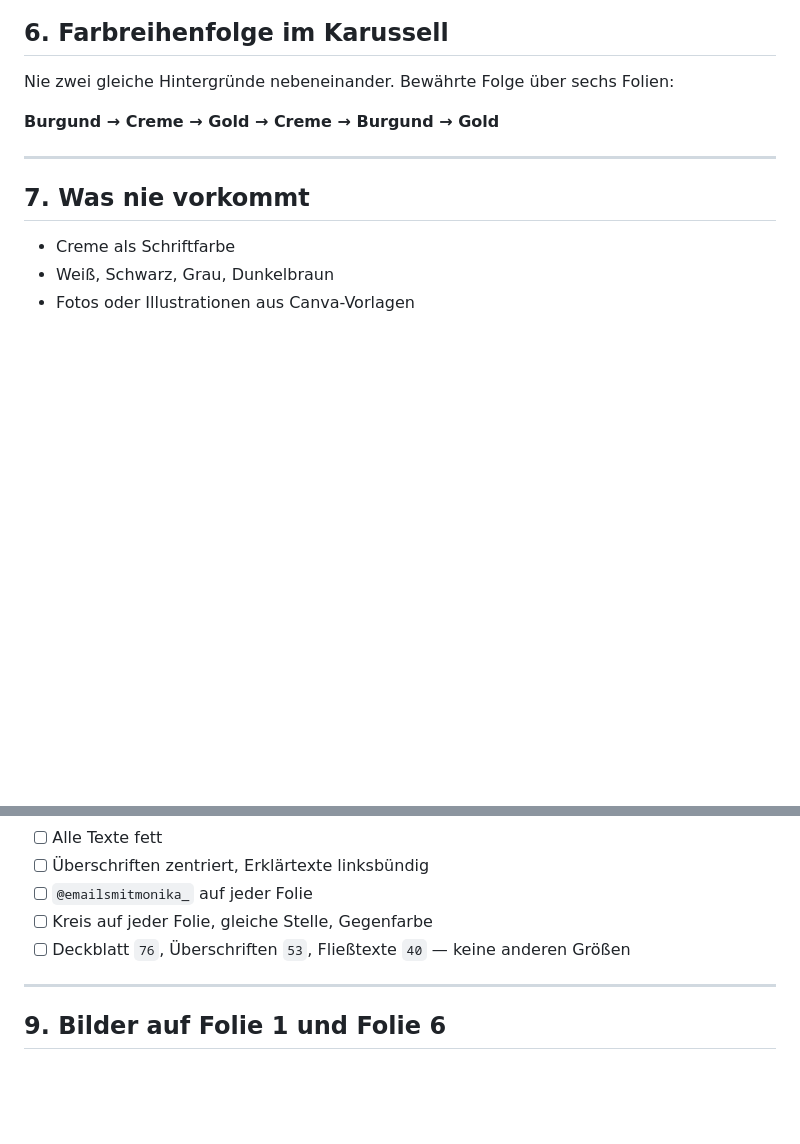
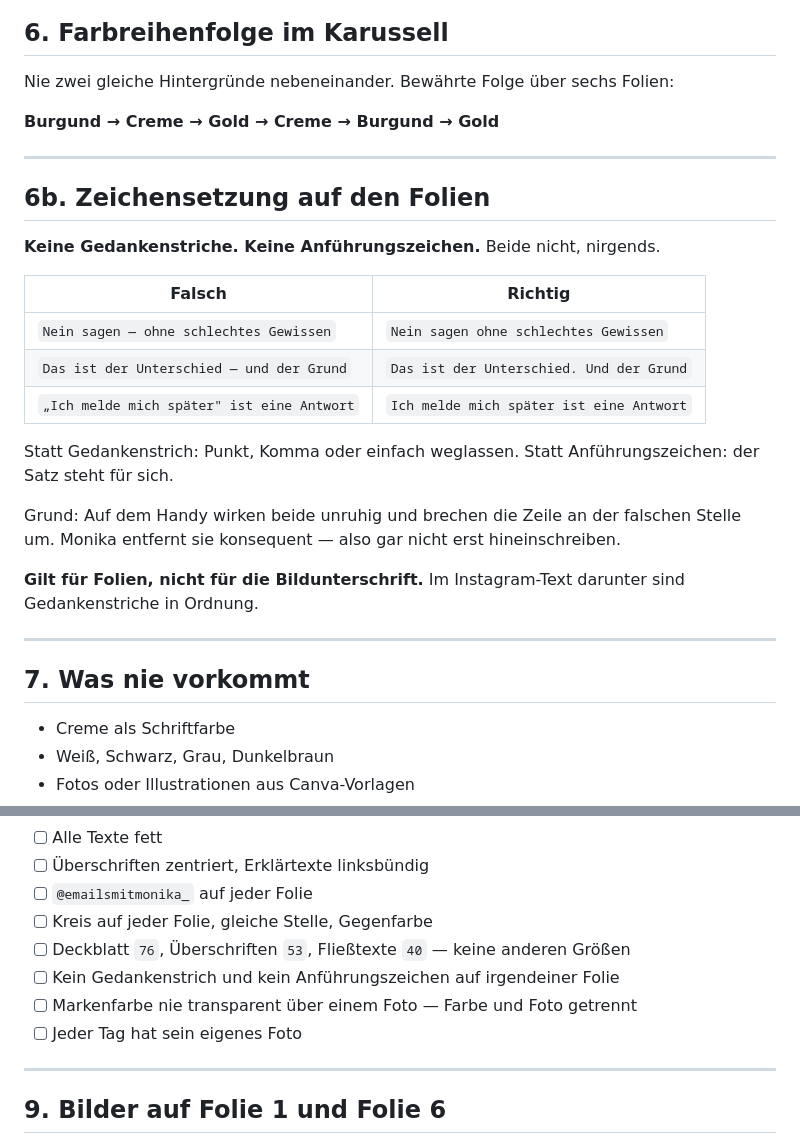
Before and after one commit to mantusova88-hub/Email-Marketing-Business, a Markdown page: reference/markenregeln-gestaltung.md, 2 parts joined by grey strips. Drawn GitHub-style; blank space fills up the shorter version.

Commit message:
Zeichensetzungsregel und Bildregeln ergaenzt
Keine Gedankenstriche und keine Anfuehrungszeichen auf den Folien.
Dazu in die Checkliste: Markenfarbe nie transparent ueber Fotos legen,
jeder Tag bekommt ein eigenes Foto.

Co-Authored-By: Claude Opus 5 <noreply@anthropic.com>
Claude-Session: https://claude.ai/code/session_01TyEHkZdjoy1hKngU66S4H9

```diff
--- a/reference/markenregeln-gestaltung.md
+++ b/reference/markenregeln-gestaltung.md
@@ -119,6 +119,27 @@ Nie zwei gleiche Hintergründe nebeneinander. Bewährte Folge über sechs Folien
 
 ---
 
+## 6b. Zeichensetzung auf den Folien
+
+**Keine Gedankenstriche. Keine Anführungszeichen.** Beide nicht, nirgends.
+
+| Falsch | Richtig |
+|---|---|
+| `Nein sagen — ohne schlechtes Gewissen` | `Nein sagen ohne schlechtes Gewissen` |
+| `Das ist der Unterschied — und der Grund` | `Das ist der Unterschied. Und der Grund` |
+| `„Ich melde mich später" ist eine Antwort` | `Ich melde mich später ist eine Antwort` |
+
+Statt Gedankenstrich: Punkt, Komma oder einfach weglassen.
+Statt Anführungszeichen: der Satz steht für sich.
+
+Grund: Auf dem Handy wirken beide unruhig und brechen die Zeile an der falschen
+Stelle um. Monika entfernt sie konsequent — also gar nicht erst hineinschreiben.
+
+**Gilt für Folien, nicht für die Bildunterschrift.** Im Instagram-Text darunter
+sind Gedankenstriche in Ordnung.
+
+---
+
 ## 7. Was nie vorkommt
 
 - Creme als Schriftfarbe
@@ -141,6 +162,9 @@ Nie zwei gleiche Hintergründe nebeneinander. Bewährte Folge über sechs Folien
 - [ ] `@emailsmitmonika_` auf jeder Folie
 - [ ] Kreis auf jeder Folie, gleiche Stelle, Gegenfarbe
 - [ ] Deckblatt `76`, Überschriften `53`, Fließtexte `40` — keine anderen Größen
+- [ ] Kein Gedankenstrich und kein Anführungszeichen auf irgendeiner Folie
+- [ ] Markenfarbe nie transparent über einem Foto — Farbe und Foto getrennt
+- [ ] Jeder Tag hat sein eigenes Foto
 
 ---
 
```
